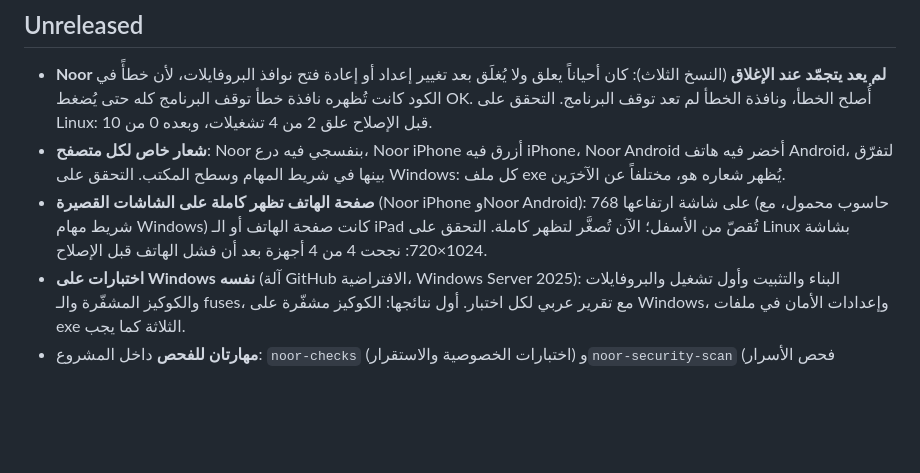
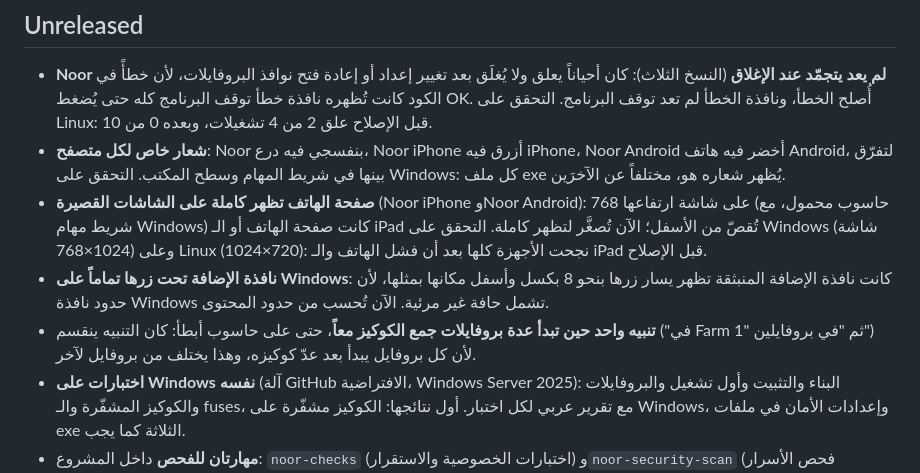
Before and after one commit to kamaltv1010-boop/noor-windows, a Markdown page: CHANGELOG.md, the part around the change. GitHub-like rendering; blank space fills up the shorter version.

```diff
--- a/CHANGELOG.md
+++ b/CHANGELOG.md
@@ -14,8 +14,15 @@ Noor iPhone and Noor Android for Windows (installer and portable `.exe`).
   التحقق على Windows: كل ملف exe يُظهر شعاره هو، مختلفاً عن الآخرَين.
 - **صفحة الهاتف تظهر كاملة على الشاشات القصيرة** (Noor iPhone وNoor Android):
   على شاشة ارتفاعها 768 (حاسوب محمول، مع شريط مهام Windows) كانت صفحة الهاتف
-  أو الـ iPad تُقصّ من الأسفل؛ الآن تُصغَّر لتظهر كاملة. التحقق على Linux بشاشة
-  1024×720: نجحت 4 من 4 أجهزة بعد أن فشل الهاتف قبل الإصلاح.
+  أو الـ iPad تُقصّ من الأسفل؛ الآن تُصغَّر لتظهر كاملة. التحقق على Windows
+  (شاشة 1024×768) وعلى Linux (1024×720): نجحت الأجهزة كلها بعد أن فشل الهاتف
+  والـ iPad قبل الإصلاح.
+- **نافذة الإضافة تحت زرها تماماً على Windows**: كانت نافذة الإضافة المنبثقة
+  تظهر يسار زرها بنحو 8 بكسل وأسفل مكانها بمثلها، لأن حدود نافذة Windows تشمل
+  حافة غير مرئية. الآن تُحسب من حدود المحتوى.
+- **تنبيه واحد حين تبدأ عدة بروفايلات جمع الكوكيز معاً**، حتى على حاسوب أبطأ:
+  كان التنبيه ينقسم ("في Farm 1" ثم "في بروفايلين") لأن كل بروفايل يبدأ بعد عدّ
+  كوكيزه، وهذا يختلف من بروفايل لآخر.
 - **اختبارات على Windows نفسه** (آلة GitHub الافتراضية، Windows Server 2025):
   البناء والتثبيت وأول تشغيل والبروفايلات والكوكيز المشفّرة والـ fuses، مع تقرير
   عربي لكل اختبار. أول نتائجها: الكوكيز مشفّرة على Windows، وإعدادات الأمان في
```
Also changed, not shown: PROGRESS.md (+59 -7 lines).
